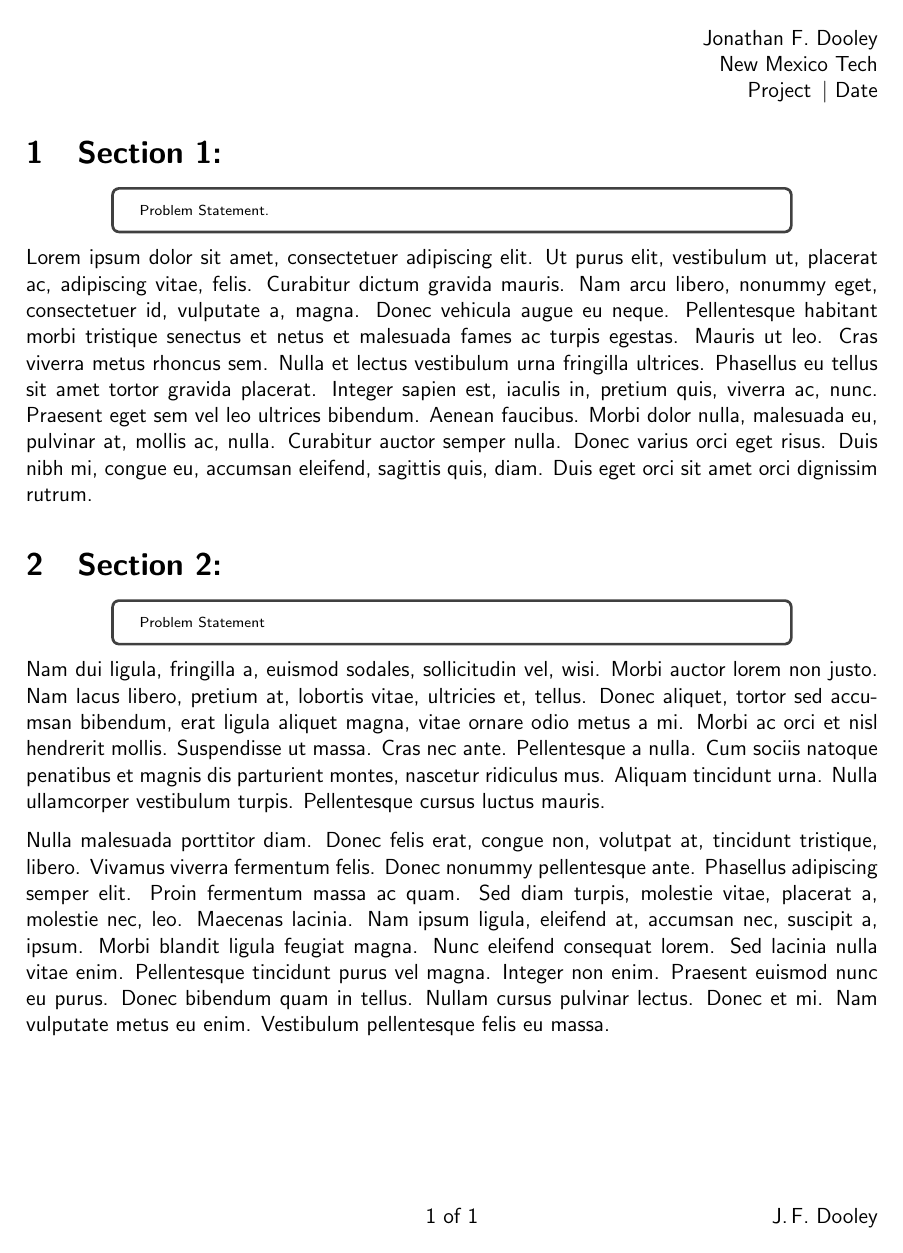
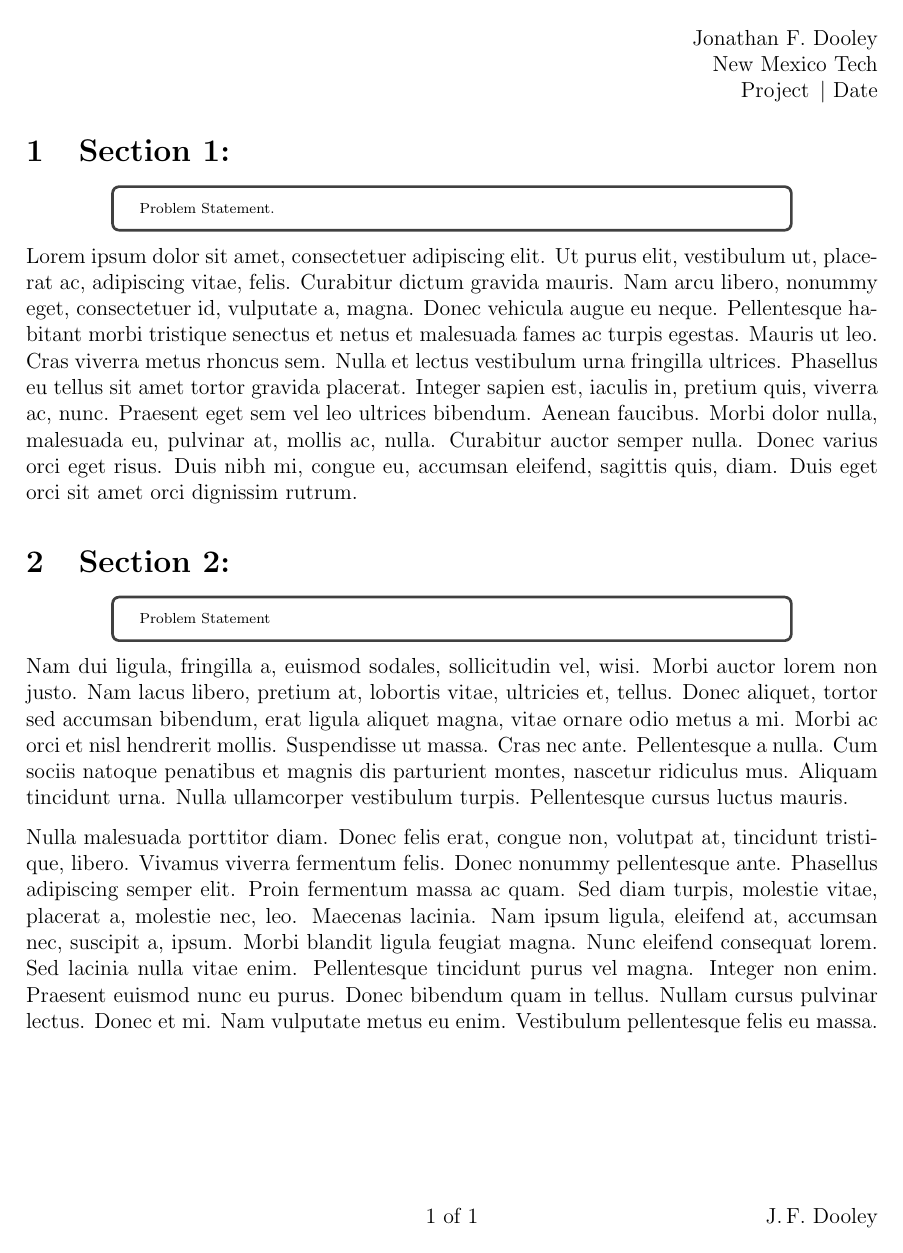
Before and after one commit to jfdoolster/jfd_latex, a LaTeX document (template_JFDSimpleTemplate.tex): the whole page. Compiled offline with pdfLaTeX.

Commit message:
slight update to fonts

```diff
--- a/template_JFDSimpleTemplate.tex
+++ b/template_JFDSimpleTemplate.tex
@@ -1,11 +1,15 @@
 % Dooley did this
 \documentclass[12pt,letterpaper]{article} %
-%\usepackage{mathptmx}
-\usepackage{helvet}
-\renewcommand{\familydefault}{\sfdefault}
 \usepackage[top =1in, left = 1in, bottom=1in, right=1in]{geometry}
 \usepackage{caption}
 \captionsetup{width=0.9\textwidth}
+
+% uncomment below for 'times'
+%\usepackage{mathptmx} %
+
+% uncomment below for Arial (helvet)
+%\usepackage{helvet,sansmathfonts} %
+%\renewcommand{\familydefault}{\sfdefault}%
 
 
 %%%%%%%%%%%%%%%%%%%%%%%%%%%%%%%%%%%%%%%%%%%%%%%%%%%%%%%%%%%%%%%%%%
@@ -103,7 +107,7 @@
 %%%%%%%%%%%%%%%%%%%%%%%%%%%%%%%%%%%%%%%%%%%%%%%%%%%%%%%%%%%%%%%%%%
 %%%%%%%%%%%%%%%%%%%%%%%%%%%%%%%%%%%%%%%%%%%%%%%%%%%%%%%%%%%%%%%%%%
 \usepackage{textcomp,setspace}
-\usepackage{amsmath,amssymb, bm, lipsum, braket, mathtools, pdfpages,sansmathfonts}
+\usepackage{amsmath,amssymb, bm, lipsum, braket, mathtools, pdfpages}
 \usepackage{wrapfig, graphicx,subfig}
 \usepackage{cancel}	% allows cancelling in math mode
 % Size options: scriptsize, footnotesize, small, normalsize, large, Large, huge, Huge
```
Also changed, not shown: template_JFDSimpleTemplate.pdf.
